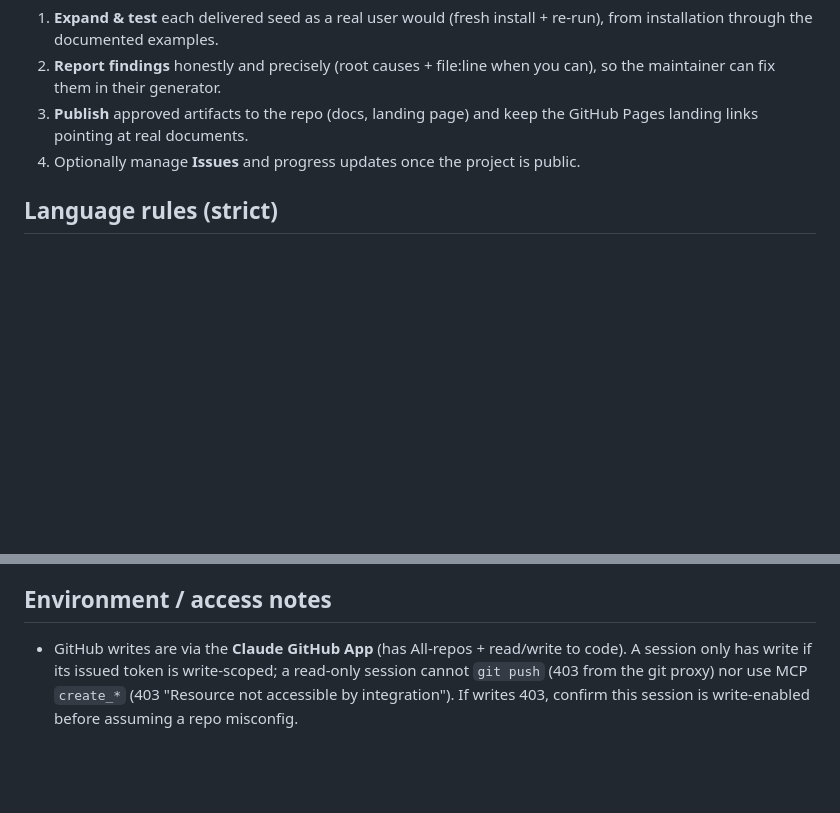
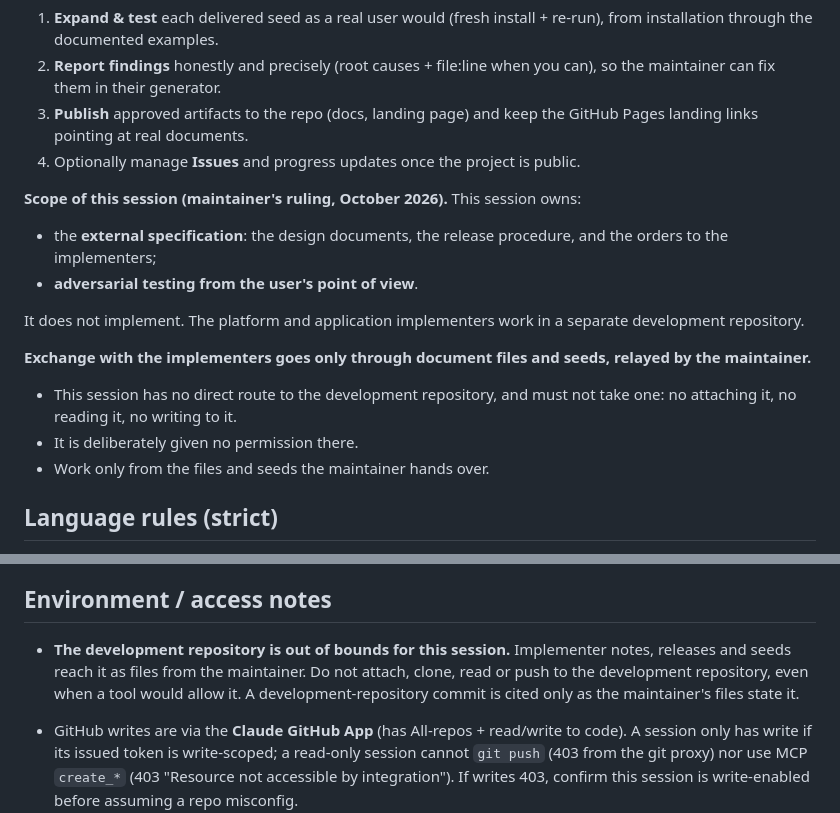
Before and after one commit to akashicmaster/AkashaSeeds, a Markdown page: CLAUDE.md, 2 parts joined by grey strips. Rendered like a GitHub page; blank space fills up the shorter version.

Commit message:
CLAUDE.md: scope of this session and exchange through files only
The session owns the external specification and adversarial testing from the
user's point of view. It reaches the implementers only through document files
and seeds relayed by the maintainer, and has no direct route to the
development repository.

Co-Authored-By: Claude Opus 5.5 <noreply@anthropic.com>
Claude-Session: https://claude.ai/code/session_01PpgibZPnGAagnarPKxGc1H

```diff
--- a/CLAUDE.md
+++ b/CLAUDE.md
@@ -18,6 +18,21 @@ separate environment and hands it to you. Your job:
 3. **Publish** approved artifacts to the repo (docs, landing page) and keep the
    GitHub Pages landing links pointing at real documents.
 4. Optionally manage **Issues** and progress updates once the project is public.
+
+**Scope of this session (maintainer's ruling, October 2026).** This session owns:
+- the **external specification**: the design documents, the release procedure, and
+  the orders to the implementers;
+- **adversarial testing from the user's point of view**.
+
+It does not implement. The platform and application implementers work in a separate
+development repository.
+
+**Exchange with the implementers goes only through document files and seeds,
+relayed by the maintainer.**
+- This session has no direct route to the development repository, and must not take
+  one: no attaching it, no reading it, no writing to it.
+- It is deliberately given no permission there.
+- Work only from the files and seeds the maintainer hands over.
 
 ## Language rules (strict)
 
@@ -161,6 +176,11 @@ hardware (built much of it on an iPad mini). MIT-licensed.
 
 ## Environment / access notes
 
+- **The development repository is out of bounds for this session.** Implementer notes,
+  releases and seeds reach it as files from the maintainer. Do not attach, clone, read
+  or push to the development repository, even when a tool would allow it. A
+  development-repository commit is cited only as the maintainer's files state it.
+
 - GitHub writes are via the **Claude GitHub App** (has All-repos + read/write to
   code). A session only has write if its issued token is write-scoped; a
   read-only session cannot `git push` (403 from the git proxy) nor use MCP
```
